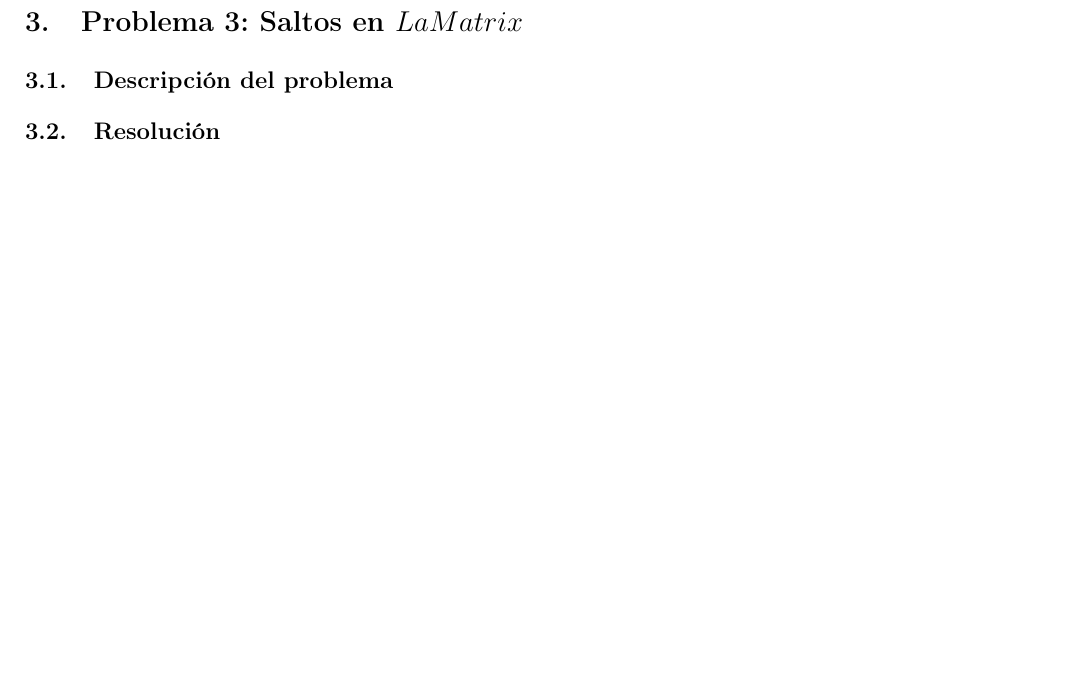
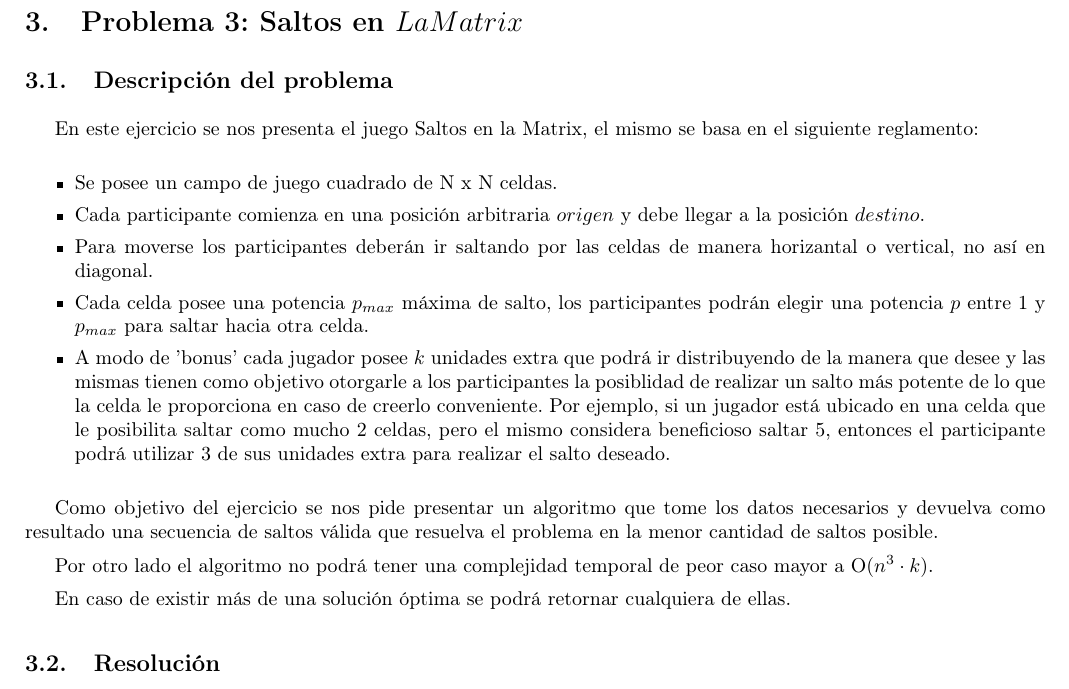
Before and after one commit to matguer/algoritmos3, a LaTeX document (tp2/informe/informe.tex, which reads tp2/informe/ej3.tex): part of page 5 of 6, cut so that both start at the same text, the shorter picture padded with empty space. Compiled offline with pdfLaTeX.

Commit message:
Descripción del ejercicio 3

```diff
--- a/tp2/informe/ej3.tex
+++ b/tp2/informe/ej3.tex
@@ -1,4 +1,21 @@
 \subsection{Descripci\'on del problema}
+
+En este ejercicio se nos presenta el juego Saltos en la Matrix, el mismo se basa en el siguiente reglamento:
+
+\begin{itemize}
+\item Se posee un campo de juego cuadrado de N x N celdas.
+\item Cada participante comienza en una posici\'on arbitraria $origen$ y debe llegar a la posici\'on $destino$.
+\item Para moverse los participantes deber\'an ir saltando por las celdas de manera horizantal o vertical, no as\'i en diagonal.
+\item Cada celda posee una potencia $p_{max}$ m\'axima de salto, los participantes podr\'an elegir una potencia $p$ entre 1 y $p_{max}$ para saltar hacia otra celda.
+\item A modo de 'bonus' cada jugador posee $k$ unidades extra que podr\'a ir distribuyendo de la manera que desee y las mismas tienen como objetivo otorgarle a los participantes la posiblidad de realizar un salto m\'as potente de lo que la celda le proporciona en caso de creerlo conveniente. Por ejemplo, si un jugador est\'a ubicado en una celda que le posibilita saltar como mucho 2 celdas, pero el mismo considera beneficioso saltar 5, entonces el participante podr\'a utilizar 3 de sus unidades extra para realizar el salto deseado.
+\end{itemize}
+
+Como objetivo del ejercicio se nos pide presentar un algoritmo que tome los datos necesarios y devuelva como resultado una secuencia de saltos v\'alida que resuelva el problema en la menor cantidad de saltos posible.
+
+Por otro lado el algoritmo no podr\'a tener una complejidad temporal de peor caso mayor a O($n^3 \cdot k$).
+
+En caso de existir m\'as de una soluci\'on \'optima se podr\'a retornar cualquiera de ellas.
+
 
 \subsection{Resoluci\'on}
 
```
